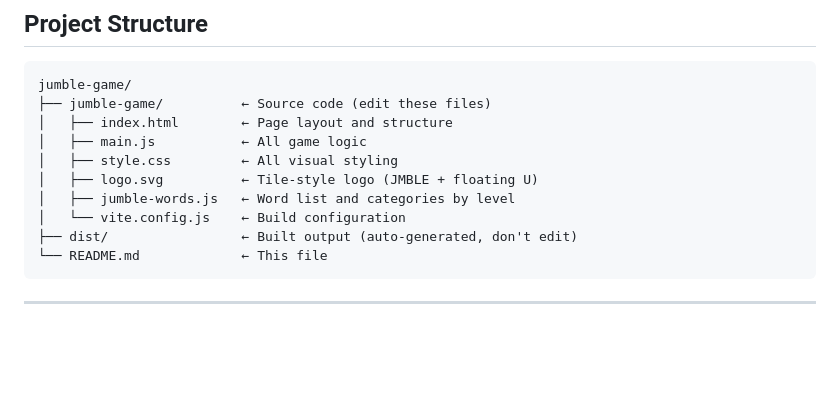
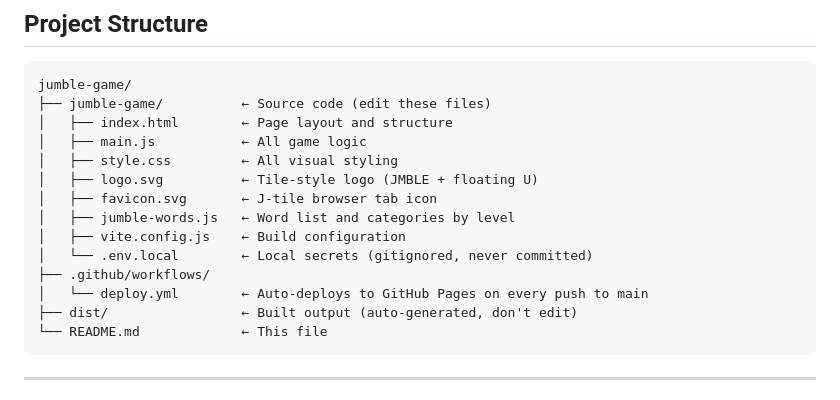
Before and after one commit to heidi-ai/jumble-game, a Markdown page: README.md, the part around one of its changes. Drawn GitHub-style; blank space fills up the shorter version.

````diff
--- a/README.md
+++ b/README.md
@@ -37,8 +37,12 @@ jumble-game/
 │   ├── main.js           ← All game logic
 │   ├── style.css         ← All visual styling
 │   ├── logo.svg          ← Tile-style logo (JMBLE + floating U)
+│   ├── favicon.svg       ← J-tile browser tab icon
 │   ├── jumble-words.js   ← Word list and categories by level
-│   └── vite.config.js    ← Build configuration
+│   ├── vite.config.js    ← Build configuration
+│   └── .env.local        ← Local secrets (gitignored, never committed)
+├── .github/workflows/
+│   └── deploy.yml        ← Auto-deploys to GitHub Pages on every push to main
 ├── dist/                 ← Built output (auto-generated, don't edit)
 └── README.md             ← This file
 ```
````
Also changed, not shown: other parts of README.md (+37 -23 lines).
